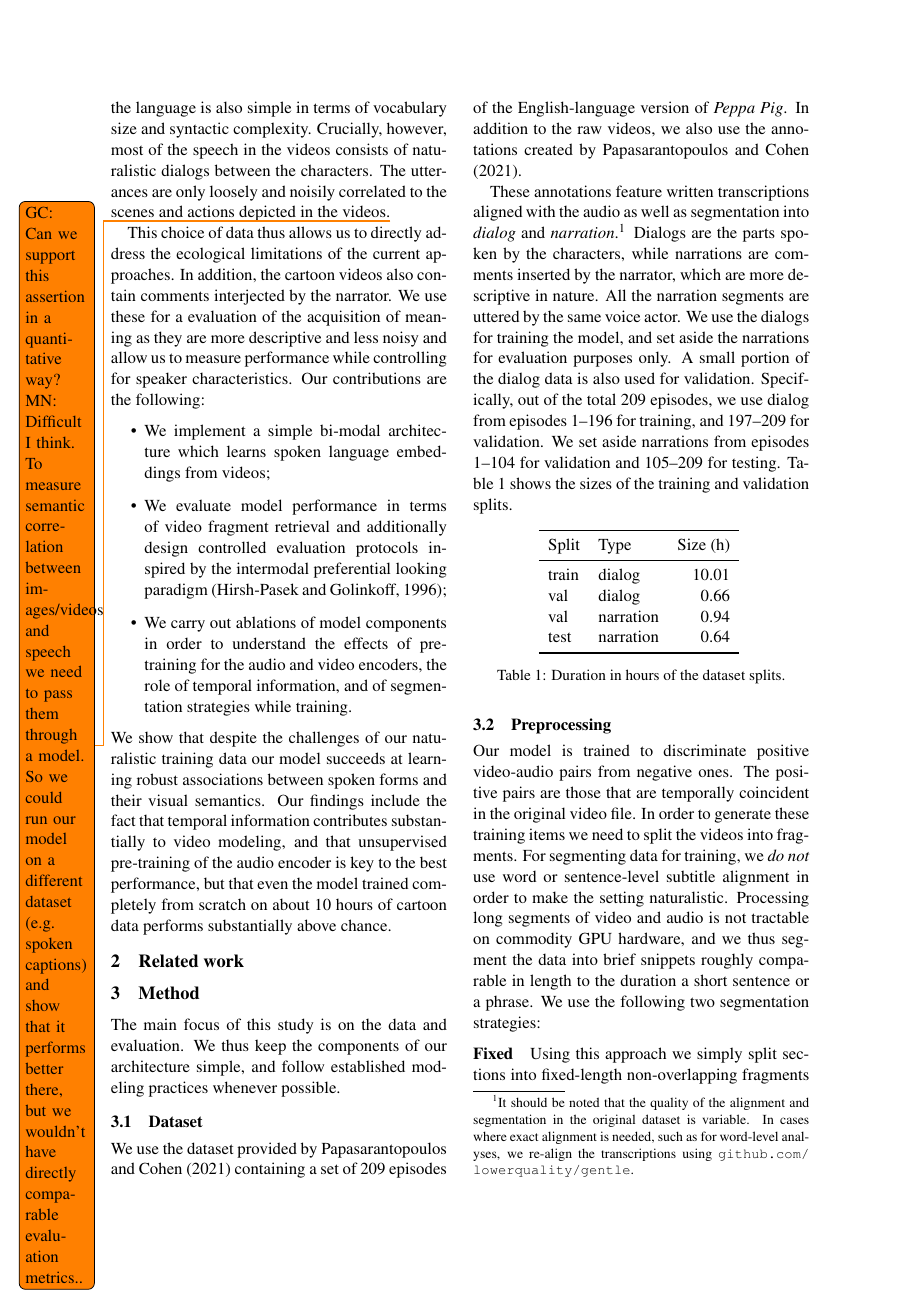
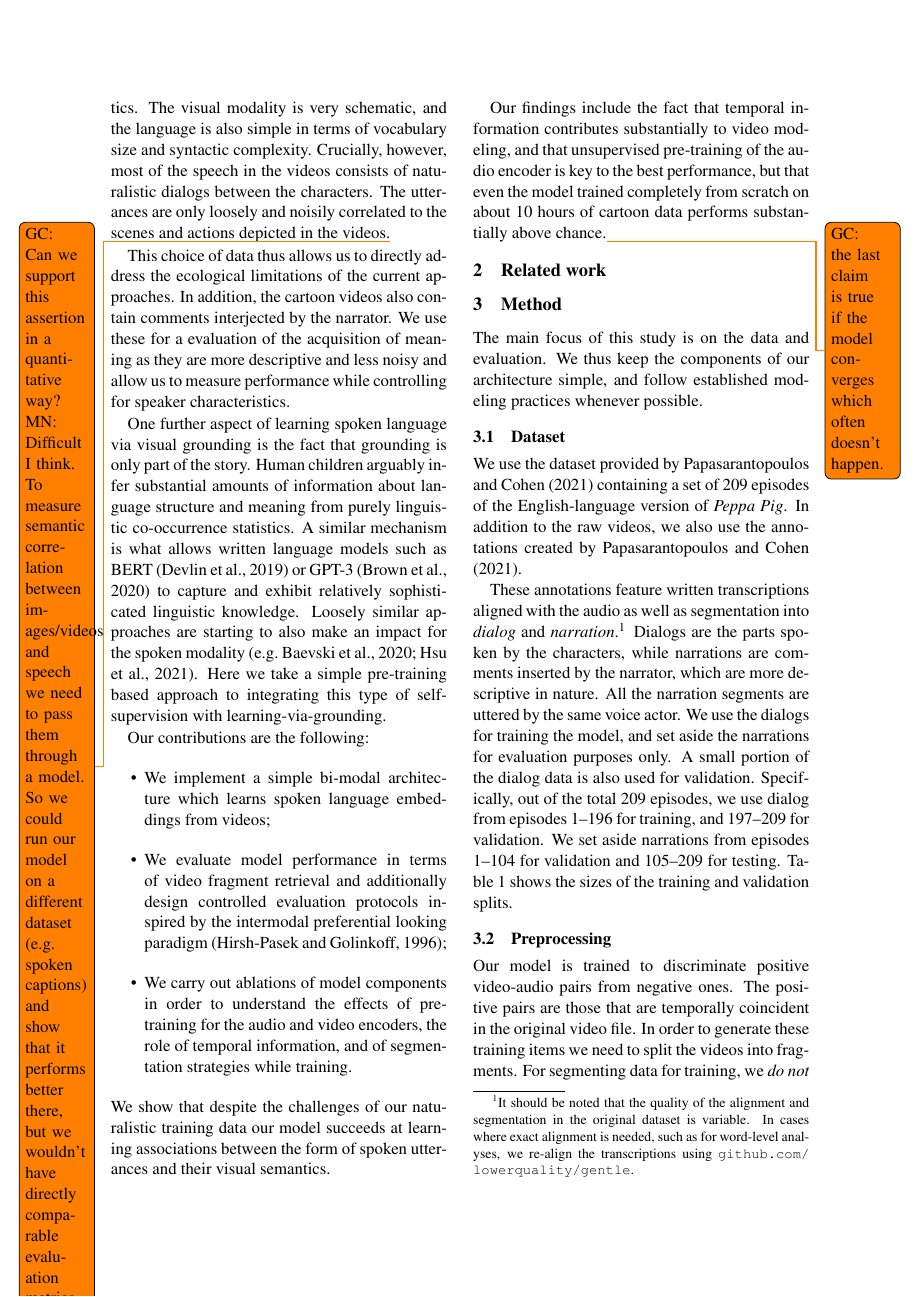
Before and after one commit to gchrupala/peppa-paper, a LaTeX paper (main.tex, which reads intro.tex): page 2 of 10. The pictures show the PDF file main.pdf that the author committed with the source.

Commit message:
Additional para in intro

```diff
--- a/intro.tex
+++ b/intro.tex
@@ -48,6 +48,19 @@ of the current approaches. In addition, the cartoon videos also contain
 comments interjected by the narrator. We use these for a evaluation of the
 acquisition of meaning as they are more descriptive and less noisy and allow
 us to measure performance while controlling for speaker characteristics.
+
+One further aspect of learning spoken language via visual grounding is
+the fact that grounding is only part of the story. Human children
+arguably infer substantial amounts of information about language
+structure and meaning from purely linguistic co-occurrence
+statistics. A similar mechanism is what allows written language models
+such as BERT \citep{devlin-etal-2019-bert} or GPT-3 \citep{brown2020language} to capture and exhibit relatively sophisticated
+linguistic knowledge. Loosely similar approaches are starting to also
+make an impact for the spoken modality
+\citep[e.g.][]{wav2vec2,hsu2021hubert}. Here we take a simple
+pre-training based approach to integrating this type of
+self-supervision with learning-via-grounding.
+
 Our contributions are the following:
 \begin{itemize}
 \item We implement a simple bi-modal architecture which learns
@@ -62,11 +75,12 @@ Our contributions are the following:
   strategies while training.
 \end{itemize}
 We show that despite the challenges of our naturalistic training data
-our model succeeds at learning robust associations between spoken
-forms and their visual semantics.
-%aspects the visual semantics of spoken language.
+our model succeeds at learning associations between the form of spoken
+utterances and their visual semantics.
+
 Our findings include the fact that temporal information
 contributes substantially to video modeling, and that unsupervised
 pre-training of the audio encoder is key to the best performance, but that
 even the model trained completely from scratch on about 10 hours of
-cartoon data performs substantially above chance.
+cartoon data performs substantially above chance.\todo{GC: the last
+  claim is true if the model converges which often doesn't happen.}
```
Also changed, not shown: biblio.bib (+19 -0 lines), main.pdf, intro.tex (4 more changed lines).
